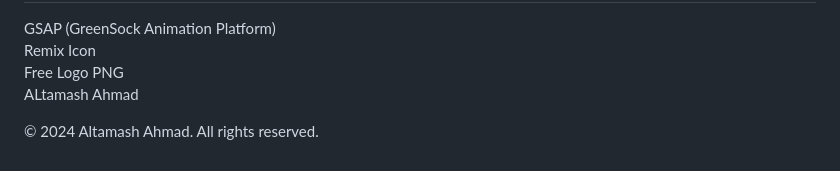
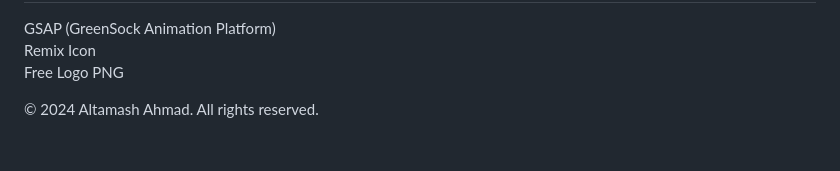
Before and after one commit to AhmadAltamash/Landing-Page, a Markdown page: README.md, the part around the change. GitHub-like rendering.

```diff
--- a/README.md
+++ b/README.md
@@ -81,6 +81,5 @@ Distributed under the MIT License. See LICENSE for more information.
 GSAP (GreenSock Animation Platform)<br>
 Remix Icon<br>
 Free Logo PNG<br>
-ALtamash Ahmad<br>
 
 © 2024 Altamash Ahmad. All rights reserved.
```
